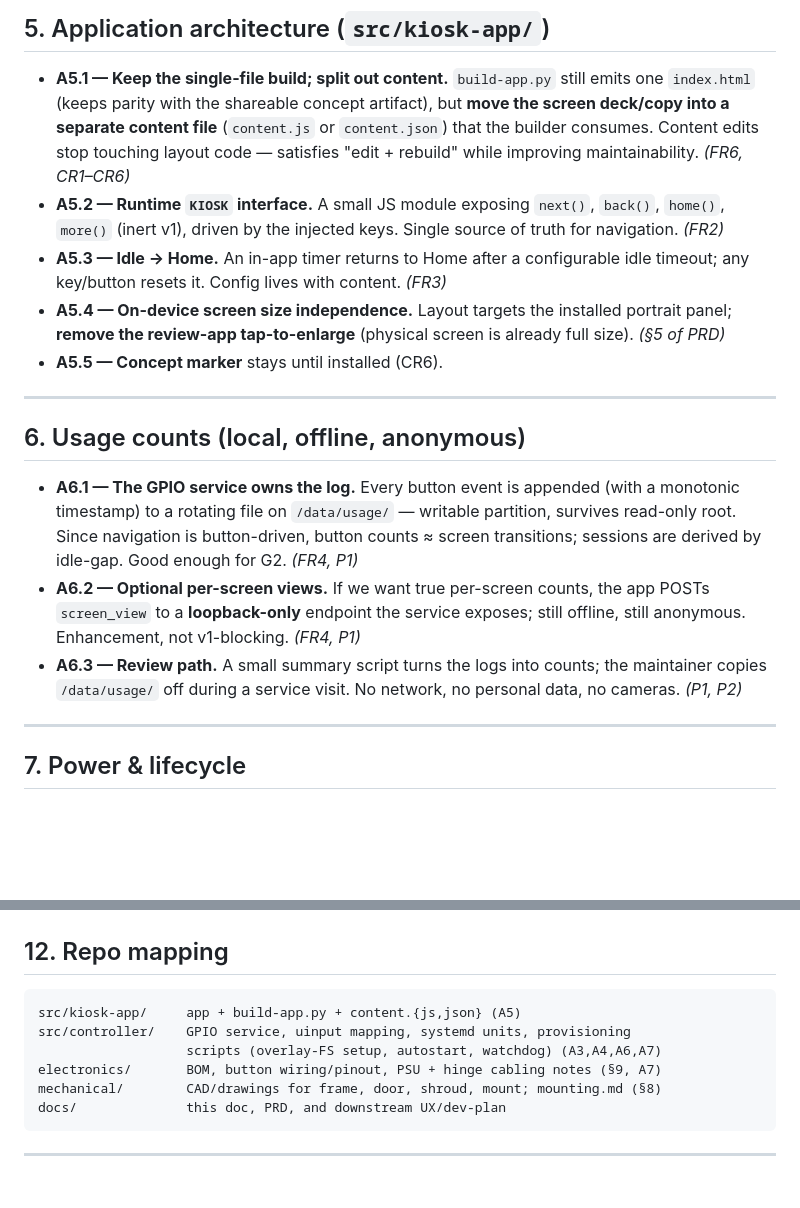
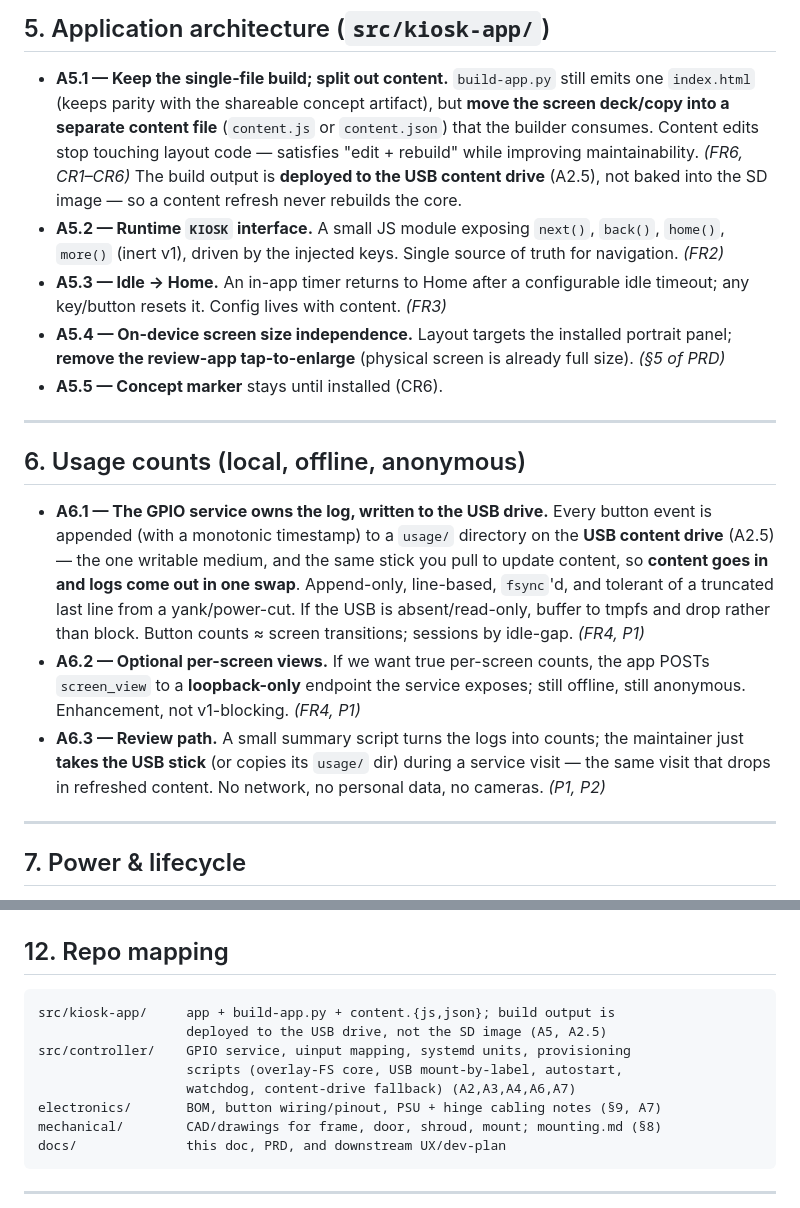
Before and after one commit to nickdnj/3280-kiosk, a Markdown page: docs/02-architecture.md, 2 parts joined by grey strips. Drawn GitHub-style; blank space fills up the shorter version.

````diff
--- a/docs/02-architecture.md
+++ b/docs/02-architecture.md
@@ -125,6 +142,8 @@ The decision that ties electronics to software.
   **move the screen deck/copy into a separate content file** (`content.js` or
   `content.json`) that the builder consumes. Content edits stop touching layout
   code — satisfies "edit + rebuild" while improving maintainability. *(FR6, CR1–CR6)*
+  The build output is **deployed to the USB content drive** (A2.5), not baked into
+  the SD image — so a content refresh never rebuilds the core.
 - **A5.2 — Runtime `KIOSK` interface.** A small JS module exposing `next()`,
   `back()`, `home()`, `more()` (inert v1), driven by the injected keys. Single
   source of truth for navigation. *(FR2)*
@@ -139,15 +158,19 @@ The decision that ties electronics to software.
 
 ## 6. Usage counts (local, offline, anonymous)
 
-- **A6.1 — The GPIO service owns the log.** Every button event is appended (with a
-  monotonic timestamp) to a rotating file on `/data/usage/` — writable partition,
-  survives read-only root. Since navigation is button-driven, button counts ≈
-  screen transitions; sessions are derived by idle-gap. Good enough for G2. *(FR4, P1)*
+- **A6.1 — The GPIO service owns the log, written to the USB drive.** Every button
+  event is appended (with a monotonic timestamp) to a `usage/` directory on the
+  **USB content drive** (A2.5) — the one writable medium, and the same stick you
+  pull to update content, so **content goes in and logs come out in one swap**.
+  Append-only, line-based, `fsync`'d, and tolerant of a truncated last line from a
+  yank/power-cut. If the USB is absent/read-only, buffer to tmpfs and drop rather
+  than block. Button counts ≈ screen transitions; sessions by idle-gap. *(FR4, P1)*
 - **A6.2 — Optional per-screen views.** If we want true per-screen counts, the app
   POSTs `screen_view` to a **loopback-only** endpoint the service exposes; still
   offline, still anonymous. Enhancement, not v1-blocking. *(FR4, P1)*
 - **A6.3 — Review path.** A small summary script turns the logs into counts; the
-  maintainer copies `/data/usage/` off during a service visit. No network, no
+  maintainer just **takes the USB stick** (or copies its `usage/` dir) during a
+  service visit — the same visit that drops in refreshed content. No network, no
   personal data, no cameras. *(P1, P2)*
 
 ---
@@ -242,9 +265,11 @@ Rule: adaptable, standards-based parts so a salvaged substitute drops in.
 ## 12. Repo mapping
 
 ```
-src/kiosk-app/     app + build-app.py + content.{js,json} (A5)
+src/kiosk-app/     app + build-app.py + content.{js,json}; build output is
+                   deployed to the USB drive, not the SD image (A5, A2.5)
 src/controller/    GPIO service, uinput mapping, systemd units, provisioning
-                   scripts (overlay-FS setup, autostart, watchdog) (A3,A4,A6,A7)
+                   scripts (overlay-FS core, USB mount-by-label, autostart,
+                   watchdog, content-drive fallback) (A2,A3,A4,A6,A7)
 electronics/       BOM, button wiring/pinout, PSU + hinge cabling notes (§9, A7)
 mechanical/        CAD/drawings for frame, door, shroud, mount; mounting.md (§8)
 docs/              this doc, PRD, and downstream UX/dev-plan
````
Also changed, not shown: other parts of docs/02-architecture.md (+38 -21 lines), docs/01-prd.md (+3 -1 lines).
